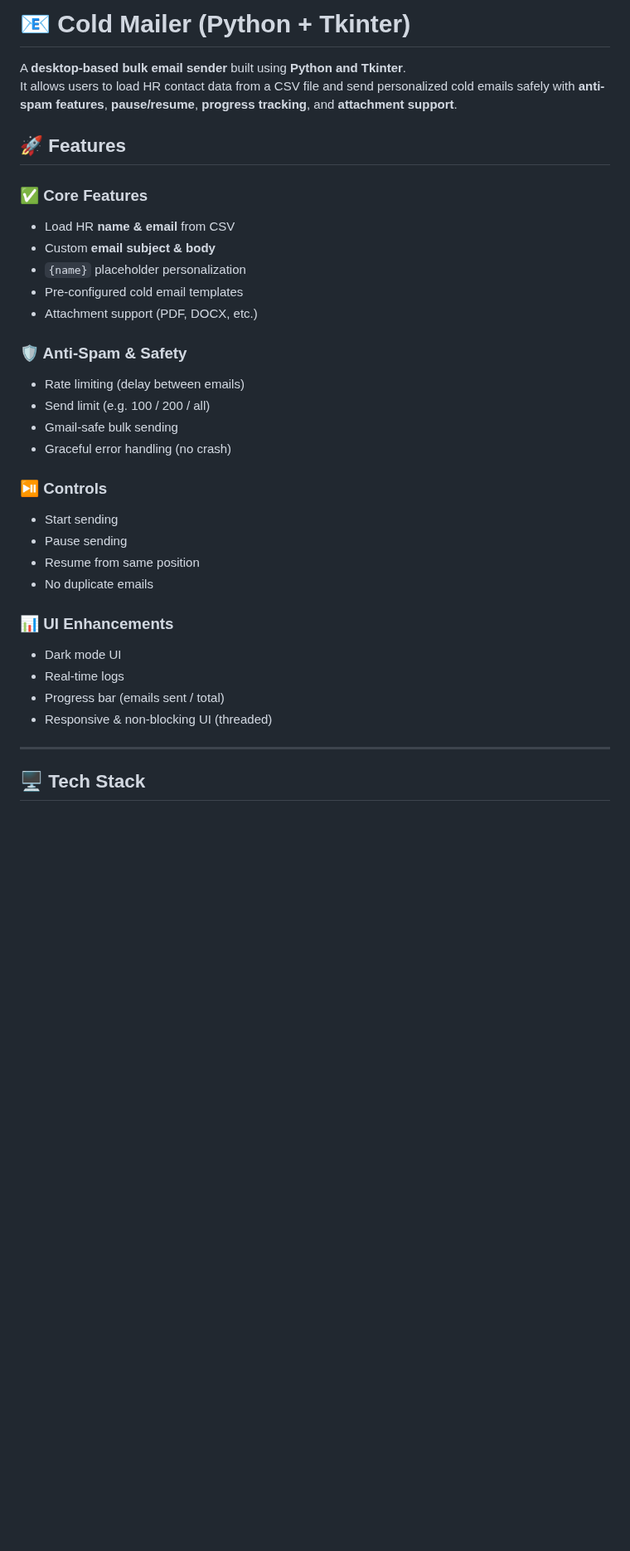
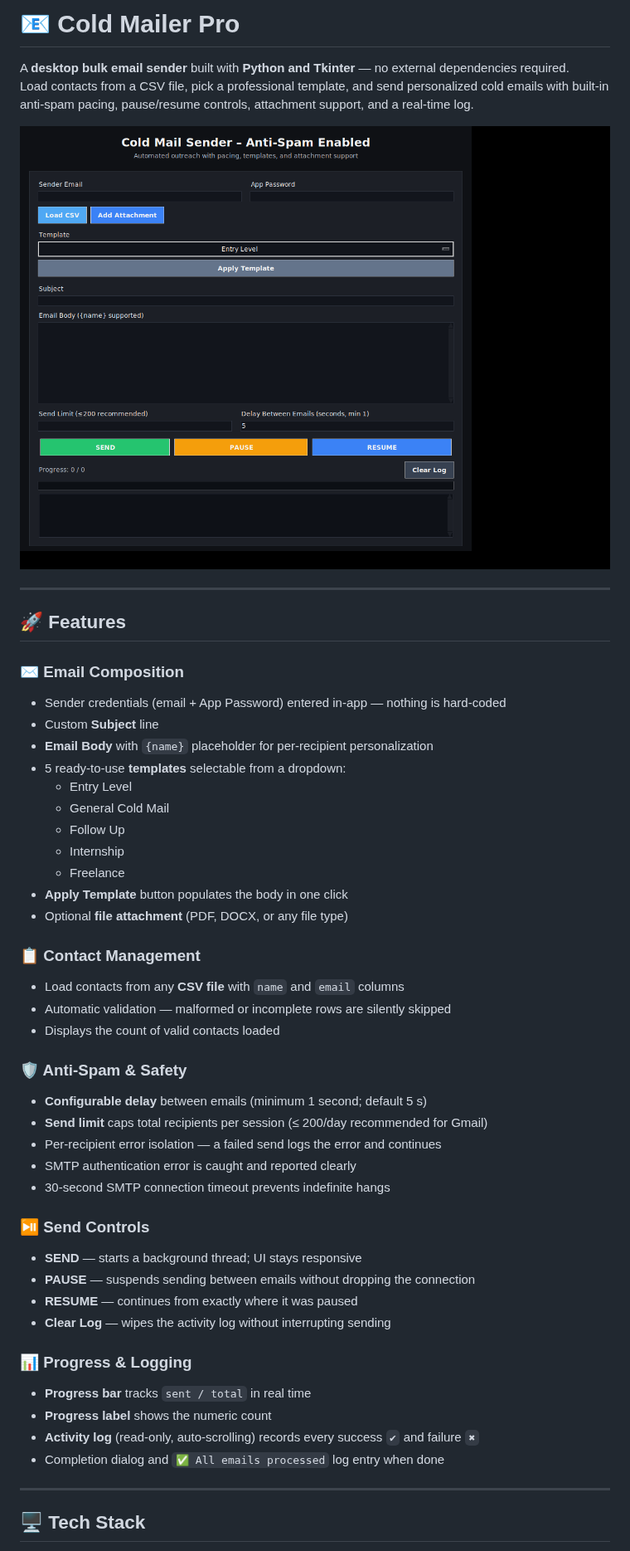
Before and after one commit to OshekharO/Cold-Mailer, a Markdown page: README.md, the part around one of its changes. Shown at 83% size. GitHub-like rendering; pictures changed too: cold_mailer_ui.png; blank space fills up the shorter version.

Commit message:
docs: verify app, rewrite README, add requirements.txt, commit UI screenshot (#4)

```diff
--- a/README.md
+++ b/README.md
@@ -1,34 +1,50 @@
-# 📧 Cold Mailer (Python + Tkinter)
+# 📧 Cold Mailer Pro
 
-A **desktop-based bulk email sender** built using **Python and Tkinter**.
-It allows users to load HR contact data from a CSV file and send personalized cold emails safely with **anti-spam features**, **pause/resume**, **progress tracking**, and **attachment support**.
+A **desktop bulk email sender** built with **Python and Tkinter** — no external dependencies required.
+Load contacts from a CSV file, pick a professional template, and send personalized cold emails with built-in anti-spam pacing, pause/resume controls, attachment support, and a real-time log.
+
+![Cold Mailer Pro UI](cold_mailer_ui.png)
+
+---
 
 ## 🚀 Features
 
-### ✅ Core Features
-- Load HR **name & email** from CSV
-- Custom **email subject & body**
-- `{name}` placeholder personalization
-- Pre-configured cold email templates
-- Attachment support (PDF, DOCX, etc.)
+### ✉️ Email Composition
+- Sender credentials (email + App Password) entered in-app — nothing is hard-coded
+- Custom **Subject** line
+- **Email Body** with `{name}` placeholder for per-recipient personalization
+- 5 ready-to-use **templates** selectable from a dropdown:
+  - Entry Level
+  - General Cold Mail
+  - Follow Up
+  - Internship
+  - Freelance
+- **Apply Template** button populates the body in one click
+- Optional **file attachment** (PDF, DOCX, or any file type)
+
+### 📋 Contact Management
+- Load contacts from any **CSV file** with `name` and `email` columns
+- Automatic validation — malformed or incomplete rows are silently skipped
+- Displays the count of valid contacts loaded
 
 ### 🛡️ Anti-Spam & Safety
-- Rate limiting (delay between emails)
-- Send limit (e.g. 100 / 200 / all)
-- Gmail-safe bulk sending
-- Graceful error handling (no crash)
+- **Configurable delay** between emails (minimum 1 second; default 5 s)
+- **Send limit** caps total recipients per session (≤ 200/day recommended for Gmail)
+- Per-recipient error isolation — a failed send logs the error and continues
+- SMTP authentication error is caught and reported clearly
+- 30-second SMTP connection timeout prevents indefinite hangs
 
-### ⏯️ Controls
-- Start sending
-- Pause sending
-- Resume from same position
-- No duplicate emails
+### ⏯️ Send Controls
+- **SEND** — starts a background thread; UI stays responsive
+- **PAUSE** — suspends sending between emails without dropping the connection
+- **RESUME** — continues from exactly where it was paused
+- **Clear Log** — wipes the activity log without interrupting sending
 
-### 📊 UI Enhancements
-- Dark mode UI
-- Real-time logs
-- Progress bar (emails sent / total)
-- Responsive & non-blocking UI (threaded)
+### 📊 Progress & Logging
+- **Progress bar** tracks `sent / total` in real time
+- **Progress label** shows the numeric count
+- **Activity log** (read-only, auto-scrolling) records every success `✔` and failure `✖`
+- Completion dialog and `✅ All emails processed` log entry when done
 
 ---
 
```
Also changed, not shown: other parts of README.md (+65 -71 lines), 2 other files.
